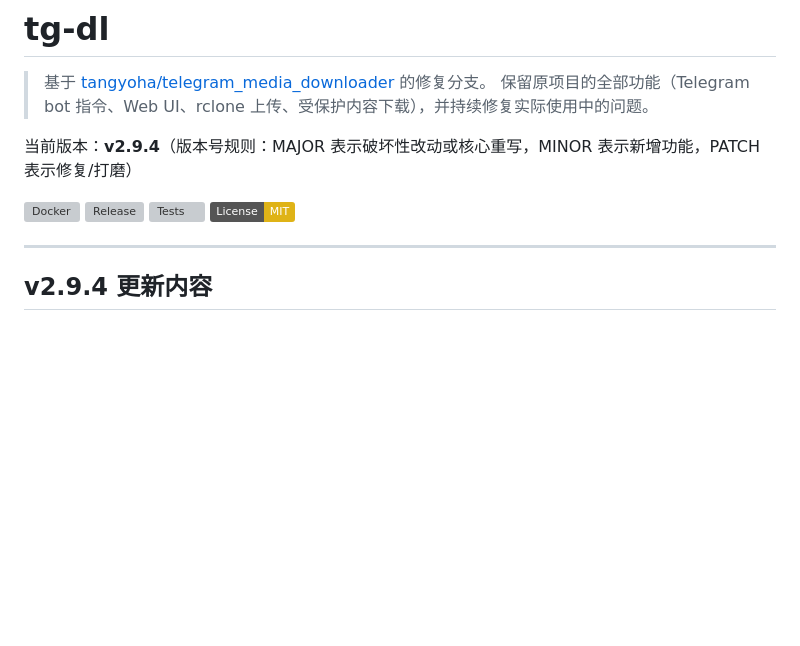
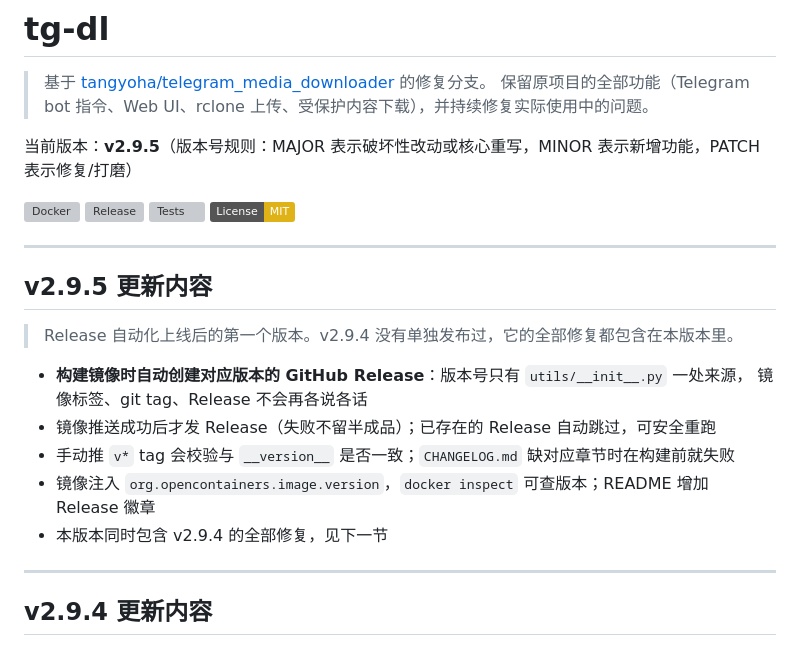
Before and after one commit to QCEnjoyLL/tg-dl, a Markdown page: README.md, the part around the change. GitHub-like rendering; badges without logos; blank space fills up the shorter version; grey boxes are pictures that could not be loaded.

```diff
--- a/README.md
+++ b/README.md
@@ -3,12 +3,25 @@
 > 基于 [tangyoha/telegram_media_downloader](https://github.com/tangyoha/telegram_media_downloader) 的修复分支。
 > 保留原项目的全部功能（Telegram bot 指令、Web UI、rclone 上传、受保护内容下载），并持续修复实际使用中的问题。
 
-当前版本：**v2.9.4**（版本号规则：MAJOR 表示破坏性改动或核心重写，MINOR 表示新增功能，PATCH 表示修复/打磨）
+当前版本：**v2.9.5**（版本号规则：MAJOR 表示破坏性改动或核心重写，MINOR 表示新增功能，PATCH 表示修复/打磨）
 
 [![Docker](https://github.com/QCEnjoyLL/tg-dl/actions/workflows/docker-publish.yml/badge.svg)](https://github.com/QCEnjoyLL/tg-dl/actions/workflows/docker-publish.yml)
 [![Release](https://img.shields.io/github/v/release/QCEnjoyLL/tg-dl?label=release&color=blue)](https://github.com/QCEnjoyLL/tg-dl/releases/latest)
 [![Tests](https://github.com/QCEnjoyLL/tg-dl/actions/workflows/unittest.yml/badge.svg)](https://github.com/QCEnjoyLL/tg-dl/actions/workflows/unittest.yml)
 [![License: MIT](https://img.shields.io/badge/License-MIT-yellow.svg)](LICENSE)
+
+---
+
+## v2.9.5 更新内容
+
+> Release 自动化上线后的第一个版本。v2.9.4 没有单独发布过，它的全部修复都包含在本版本里。
+
+- **构建镜像时自动创建对应版本的 GitHub Release**：版本号只有 `utils/__init__.py` 一处来源，
+  镜像标签、git tag、Release 不会再各说各话
+- 镜像推送成功后才发 Release（失败不留半成品）；已存在的 Release 自动跳过，可安全重跑
+- 手动推 `v*` tag 会校验与 `__version__` 是否一致；`CHANGELOG.md` 缺对应章节时在构建前就失败
+- 镜像注入 `org.opencontainers.image.version`，`docker inspect` 可查版本；README 增加 Release 徽章
+- 本版本同时包含 v2.9.4 的全部修复，见下一节
 
 ---
 
```
Also changed, not shown: CHANGELOG.md (+20 -0 lines), docs/ui-config.png, docs/ui-dark.png, docs/ui-failed.png, docs/ui-light.png, docs/ui-mobile.png, 2 other files.
